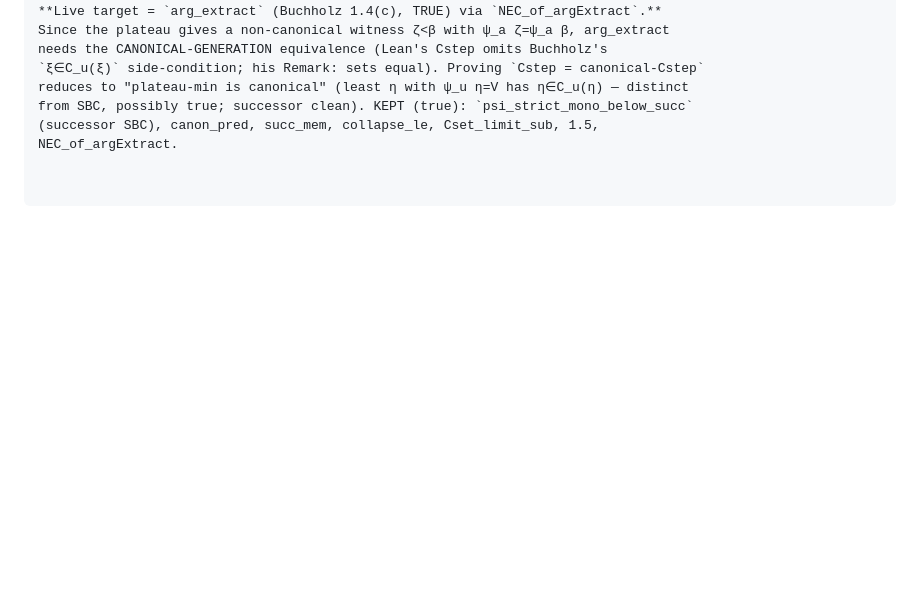
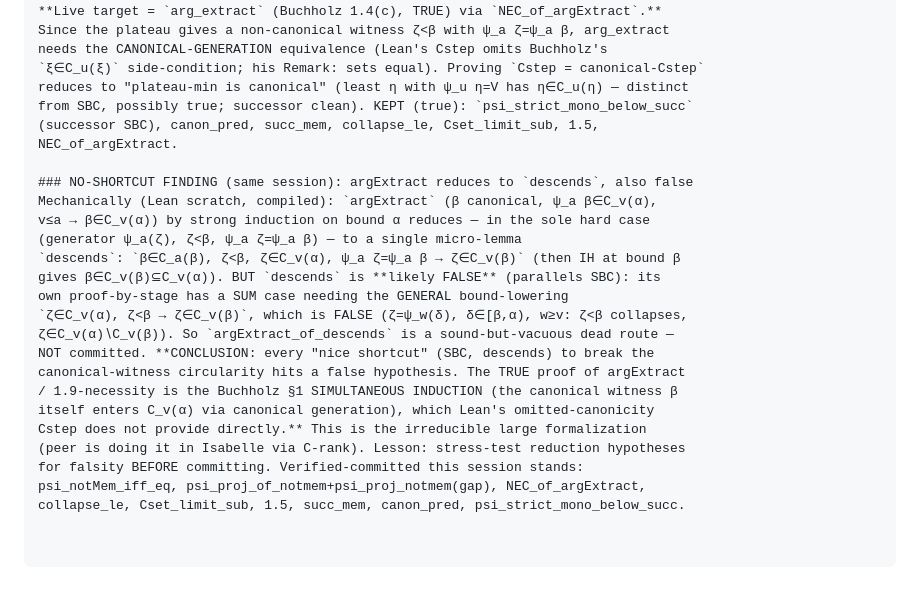
Before and after one commit to koteitan/yet-another-pss-proof, a Markdown page: nrm_stepdec_design.md, the part around the change. GitHub-like rendering; blank space fills up the shorter version.

Commit message:
doc: no-shortcut finding — argExtract⟸descends, but descends false too
Records that the canonical-witness circularity has no nice shortcut (SBC and
descends both reduce to false bound-lowering); the true path is the Buchholz §1
simultaneous induction (canonical generation). No false reduction committed.

Co-Authored-By: Claude Opus 4.8 (1M context) <noreply@anthropic.com>

```diff
--- a/nrm_stepdec_design.md
+++ b/nrm_stepdec_design.md
@@ -576,3 +576,22 @@ reduces to "plateau-min is canonical" (least η with ψ_u η=V has η∈C_u(η)
 from SBC, possibly true; successor clean). KEPT (true): `psi_strict_mono_below_succ`
 (successor SBC), canon_pred, succ_mem, collapse_le, Cset_limit_sub, 1.5,
 NEC_of_argExtract.
+
+### NO-SHORTCUT FINDING (same session): argExtract reduces to `descends`, also false
+Mechanically (Lean scratch, compiled): `argExtract` (β canonical, ψ_a β∈C_v(α),
+v≤a → β∈C_v(α)) by strong induction on bound α reduces — in the sole hard case
+(generator ψ_a(ζ), ζ<β, ψ_a ζ=ψ_a β) — to a single micro-lemma
+`descends`: `β∈C_a(β), ζ<β, ζ∈C_v(α), ψ_a ζ=ψ_a β → ζ∈C_v(β)` (then IH at bound β
+gives β∈C_v(β)⊆C_v(α)). BUT `descends` is **likely FALSE** (parallels SBC): its
+own proof-by-stage has a SUM case needing the GENERAL bound-lowering
+`ζ∈C_v(α), ζ<β → ζ∈C_v(β)`, which is FALSE (ζ=ψ_w(δ), δ∈[β,α), w≥v: ζ<β collapses,
+ζ∈C_v(α)∖C_v(β)). So `argExtract_of_descends` is a sound-but-vacuous dead route —
+NOT committed. **CONCLUSION: every "nice shortcut" (SBC, descends) to break the
+canonical-witness circularity hits a false hypothesis. The TRUE proof of argExtract
+/ 1.9-necessity is the Buchholz §1 SIMULTANEOUS INDUCTION (the canonical witness β
+itself enters C_v(α) via canonical generation), which Lean's omitted-canonicity
+Cstep does not provide directly.** This is the irreducible large formalization
+(peer is doing it in Isabelle via C-rank). Lesson: stress-test reduction hypotheses
+for falsity BEFORE committing. Verified-committed this session stands:
+psi_notMem_iff_eq, psi_proj_of_notmem+psi_proj_notmem(gap), NEC_of_argExtract,
+collapse_le, Cset_limit_sub, 1.5, succ_mem, canon_pred, psi_strict_mono_below_succ.
```
